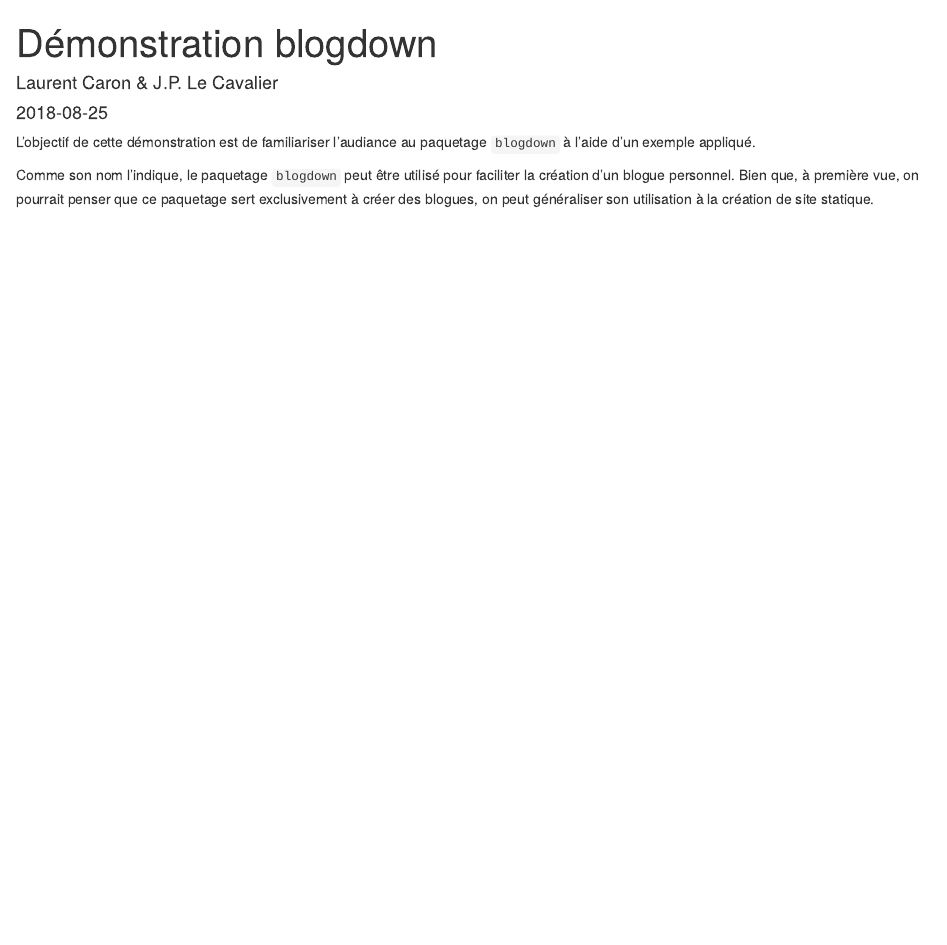
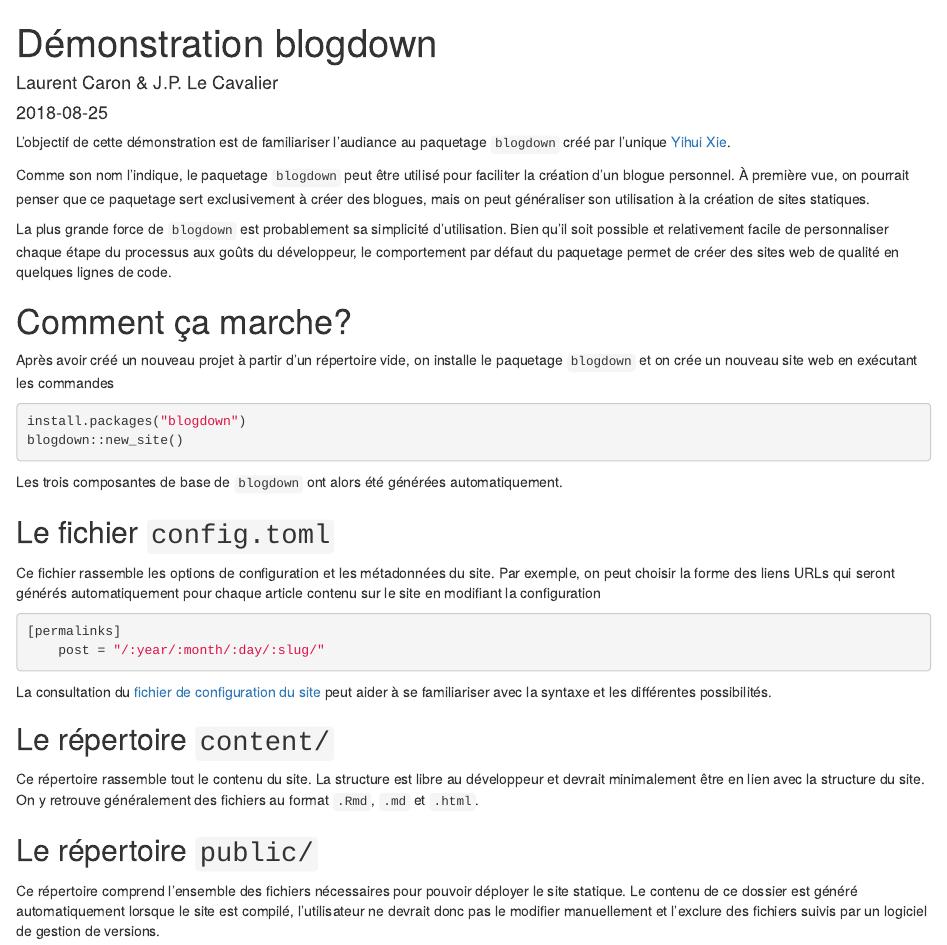
Before and after one commit to jplecavalier/chalearning-2018, an R Markdown document (content/post/demo-blogdown.Rmd): the page in a window 1100 px wide, from its top. Rendered offline with R 4.5, knitr and Pandoc, with nearby package versions.

Commit message:
Premier draft de l'introduction

````diff
--- a/content/post/demo-blogdown.Rmd
+++ b/content/post/demo-blogdown.Rmd
@@ -10,6 +10,36 @@ slug: "demo-blogdown"
 knitr::opts_chunk$set(echo = TRUE)
 ```
 
-L'objectif de cette démonstration est de familiariser l'audiance au paquetage `blogdown` à l'aide d'un exemple appliqué.
+L'objectif de cette démonstration est de familiariser l'audiance au paquetage `blogdown` créé par l'unique [Yihui Xie](https://yihui.name).
 
-Comme son nom l'indique, le paquetage `blogdown` peut être utilisé pour faciliter la création d'un blogue personnel. Bien que, à première vue, on pourrait penser que ce paquetage sert exclusivement à créer des blogues, on peut généraliser son utilisation à la création de site statique.
+Comme son nom l'indique, le paquetage `blogdown` peut être utilisé pour faciliter la création d'un blogue personnel. À première vue, on pourrait penser que ce paquetage sert exclusivement à créer des blogues, mais on peut généraliser son utilisation à la création de sites statiques.
+
+La plus grande force de `blogdown` est probablement sa simplicité d'utilisation. Bien qu'il soit possible et relativement facile de personnaliser chaque étape du processus aux goûts du développeur, le comportement par défaut du paquetage permet de créer des sites web de qualité en quelques lignes de code.
+
+# Comment ça marche?
+
+Après avoir créé un nouveau projet à partir d'un répertoire vide, on installe le paquetage `blogdown` et on crée un nouveau site web en exécutant les commandes
+```{r install_blogdown, eval=FALSE}
+install.packages("blogdown")
+blogdown::new_site()
+```
+
+Les trois composantes de base de `blogdown` ont alors été générées automatiquement.
+
+## Le fichier `config.toml`
+
+Ce fichier rassemble les options de configuration et les métadonnées du site. Par exemple, on peut choisir la forme des liens URLs qui seront générés automatiquement pour chaque article contenu sur le site en modifiant la configuration
+```{r config_toml, eval=FALSE}
+[permalinks]
+    post = "/:year/:month/:day/:slug/"
+```
+
+La consultation du [fichier de configuration du site](https://github.com/jplecavalier/chalearning-2018/blob/master/config.toml) peut aider à se familiariser avec la syntaxe et les différentes possibilités.
+
+## Le répertoire `content/`
+
+Ce répertoire rassemble tout le contenu du site. La structure est libre au développeur et devrait minimalement être en lien avec la structure du site. On y retrouve généralement des fichiers au format `.Rmd`, `.md` et `.html`.
+
+## Le répertoire `public/`
+
+Ce répertoire comprend l'ensemble des fichiers nécessaires pour pouvoir déployer le site statique. Le contenu de ce dossier est généré automatiquement lorsque le site est compilé, l'utilisateur ne devrait donc pas le modifier manuellement et l'exclure des fichiers suivis par un logiciel de gestion de versions.
````
Also changed, not shown: content/post/demo-blogdown.html, 2 other files.
